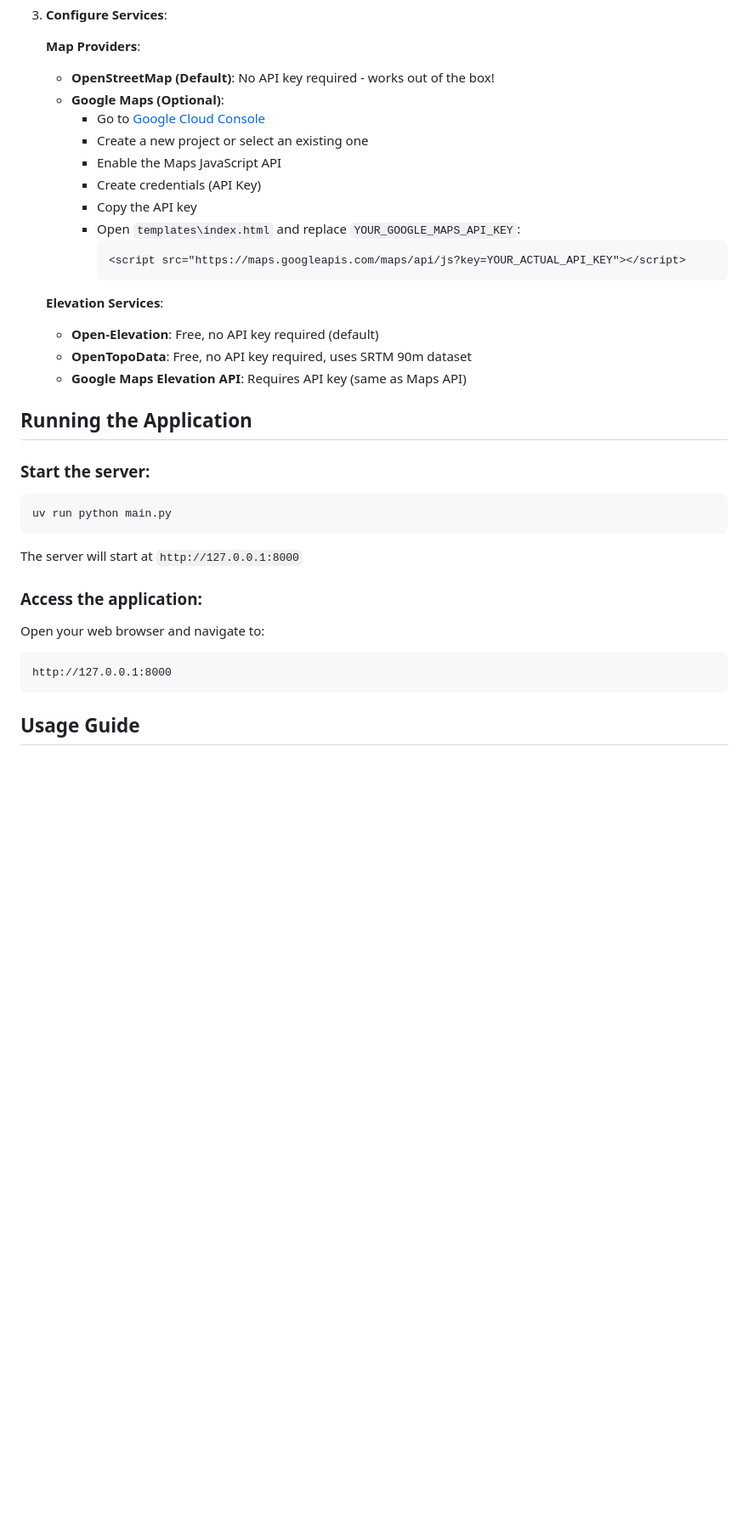
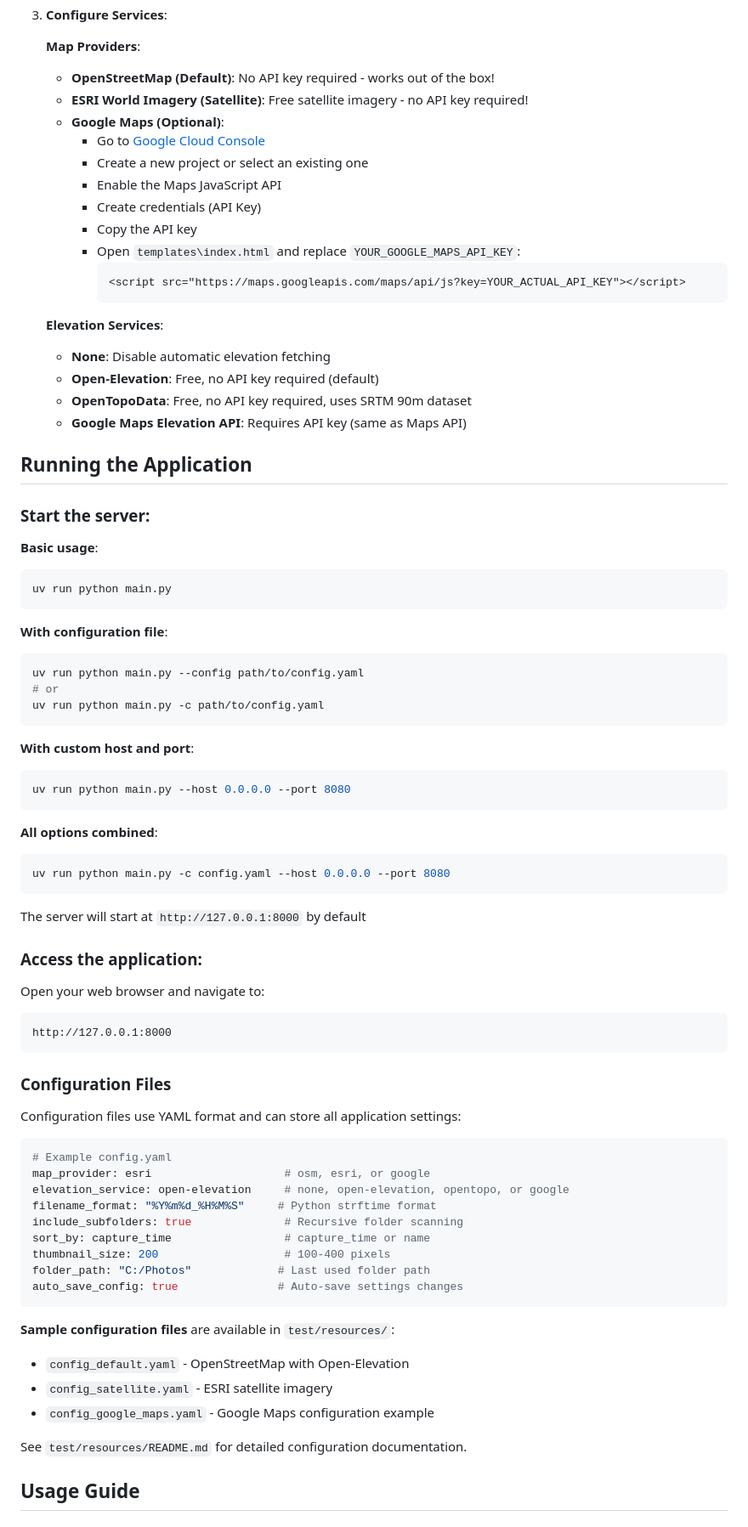
Before and after one commit to togarha/python_geotag, a Markdown page: README.md, the part around one of its changes. Shown at 85% size. GitHub-like rendering; blank space fills up the shorter version.

Commit message:
Updated documentation

````diff
--- a/README.md
+++ b/README.md
@@ -132,6 +149,7 @@ A powerful web-based photo geotagging application built with Python and FastAPI.
 
    **Map Providers**:
    - **OpenStreetMap (Default)**: No API key required - works out of the box!
+   - **ESRI World Imagery (Satellite)**: Free satellite imagery - no API key required!
    - **Google Maps (Optional)**:
      - Go to [Google Cloud Console](https://console.cloud.google.com/)
      - Create a new project or select an existing one
@@ -144,6 +162,7 @@ A powerful web-based photo geotagging application built with Python and FastAPI.
        ```
 
    **Elevation Services**:
+   - **None**: Disable automatic elevation fetching
    - **Open-Elevation**: Free, no API key required (default)
    - **OpenTopoData**: Free, no API key required, uses SRTM 90m dataset
    - **Google Maps Elevation API**: Requires API key (same as Maps API)
@@ -151,17 +170,59 @@ A powerful web-based photo geotagging application built with Python and FastAPI.
 ## Running the Application
 
 ### Start the server:
+
+**Basic usage**:
 ```powershell
 uv run python main.py
 ```
 
-The server will start at `http://127.0.0.1:8000`
+**With configuration file**:
+```powershell
+uv run python main.py --config path/to/config.yaml
+# or
+uv run python main.py -c path/to/config.yaml
+```
+
+**With custom host and port**:
+```powershell
+uv run python main.py --host 0.0.0.0 --port 8080
+```
+
+**All options combined**:
+```powershell
+uv run python main.py -c config.yaml --host 0.0.0.0 --port 8080
+```
+
+The server will start at `http://127.0.0.1:8000` by default
 
 ### Access the application:
 Open your web browser and navigate to:
 ```
 http://127.0.0.1:8000
 ```
+
+### Configuration Files
+
+Configuration files use YAML format and can store all application settings:
+
+```yaml
+# Example config.yaml
+map_provider: esri                    # osm, esri, or google
+elevation_service: open-elevation     # none, open-elevation, opentopo, or google
+filename_format: "%Y%m%d_%H%M%S"     # Python strftime format
+include_subfolders: true              # Recursive folder scanning
+sort_by: capture_time                 # capture_time or name
+thumbnail_size: 200                   # 100-400 pixels
+folder_path: "C:/Photos"             # Last used folder path
+auto_save_config: true               # Auto-save settings changes
+```
+
+**Sample configuration files** are available in `test/resources/`:
+- `config_default.yaml` - OpenStreetMap with Open-Elevation
+- `config_satellite.yaml` - ESRI satellite imagery
+- `config_google_maps.yaml` - Google Maps configuration example
+
+See `test/resources/README.md` for detailed configuration documentation.
 
 ## Usage Guide
 
````
Also changed, not shown: other parts of README.md (+95 -20 lines).
